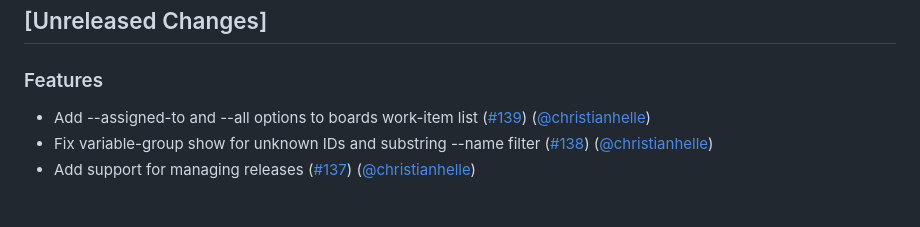
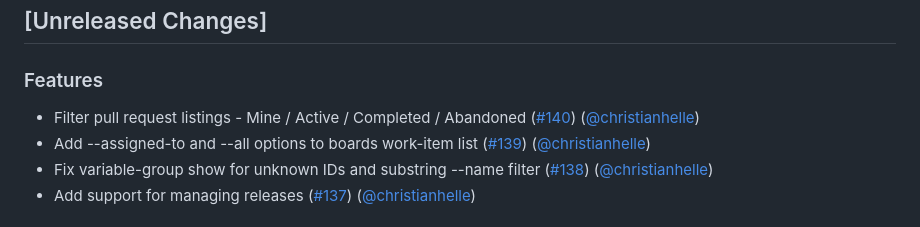
Before and after one commit to christianhelle/azdocli, a Markdown page: CHANGELOG.md, the part around the change. Drawn GitHub-style.

Commit message:
Update changelog [skip ci]

```diff
--- a/CHANGELOG.md
+++ b/CHANGELOG.md
@@ -3,6 +3,7 @@
 ## [Unreleased Changes]
 
 ### Features
+- Filter pull request listings - Mine / Active / Completed / Abandoned ([#140](https://github.com/christianhelle/azdocli/pull/140)) ([@christianhelle](https://github.com/christianhelle/))
 - Add --assigned-to and --all options to boards work-item list ([#139](https://github.com/christianhelle/azdocli/pull/139)) ([@christianhelle](https://github.com/christianhelle/))
 - Fix variable-group show for unknown IDs and substring --name filter ([#138](https://github.com/christianhelle/azdocli/pull/138)) ([@christianhelle](https://github.com/christianhelle/))
 - Add support for managing releases ([#137](https://github.com/christianhelle/azdocli/pull/137)) ([@christianhelle](https://github.com/christianhelle/))
```
